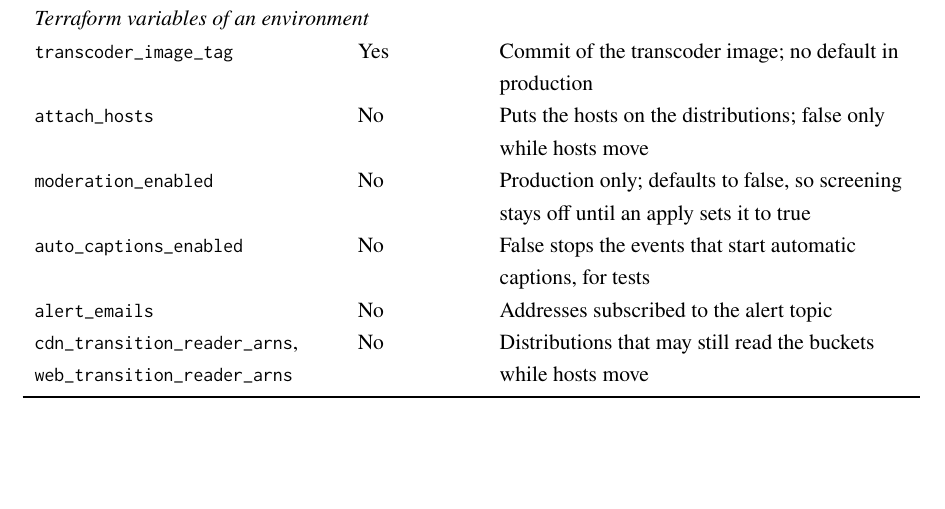
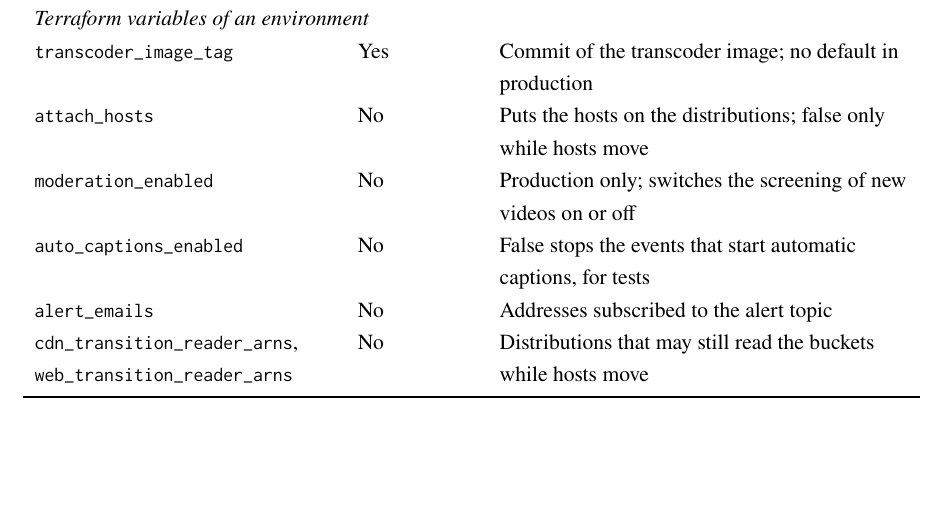
Before and after one commit to DinhQuocCuong28664/DACNTT_VideoStreaming, a LaTeX thesis (report/main.tex, which reads report/appendices/appendixB.tex): part of page 137 of 148, cut so that both start at the same text. Compiled offline with pdfLaTeX; a LaTeX package or settings file that is missing is left out.

Commit message:
docs(report): describe moderation_enabled as the screening switch

```diff
--- a/report/appendices/appendixB.tex
+++ b/report/appendices/appendixB.tex
@@ -71,7 +71,7 @@ the part that reads them, and Table~\ref{tab:env-secret} the fields of the secre
 \multicolumn{3}{l}{\textit{Terraform variables of an environment}} \\
 \texttt{transcoder\_image\_tag} & Yes & Commit of the transcoder image; no default in production \\
 \texttt{attach\_hosts} & No & Puts the hosts on the distributions; false only while hosts move \\
-\texttt{moderation\_enabled} & No & Production only; defaults to false, so screening stays off until an apply sets it to true \\
+\texttt{moderation\_enabled} & No & Production only; switches the screening of new videos on or off \\
 \texttt{auto\_captions\_enabled} & No & False stops the events that start automatic captions, for tests \\
 \texttt{alert\_emails} & No & Addresses subscribed to the alert topic \\
 \texttt{cdn\_transition\_reader\_arns}, \texttt{web\_transition\_reader\_arns} & No & Distributions that may still read the buckets while hosts move \\
```
